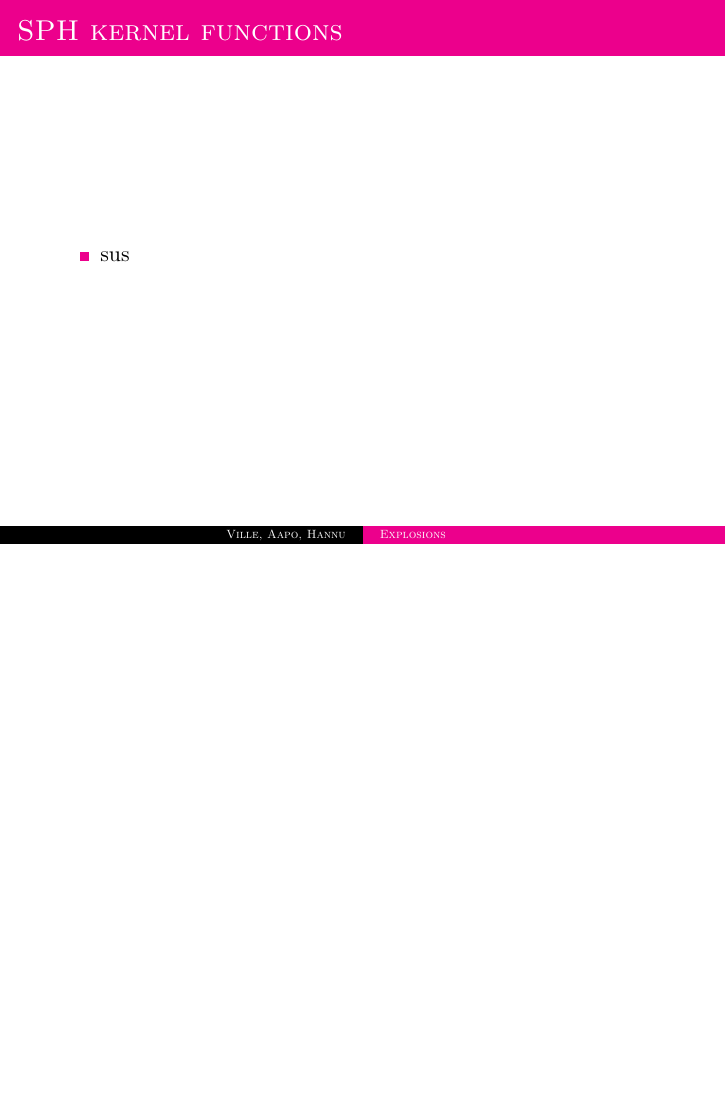
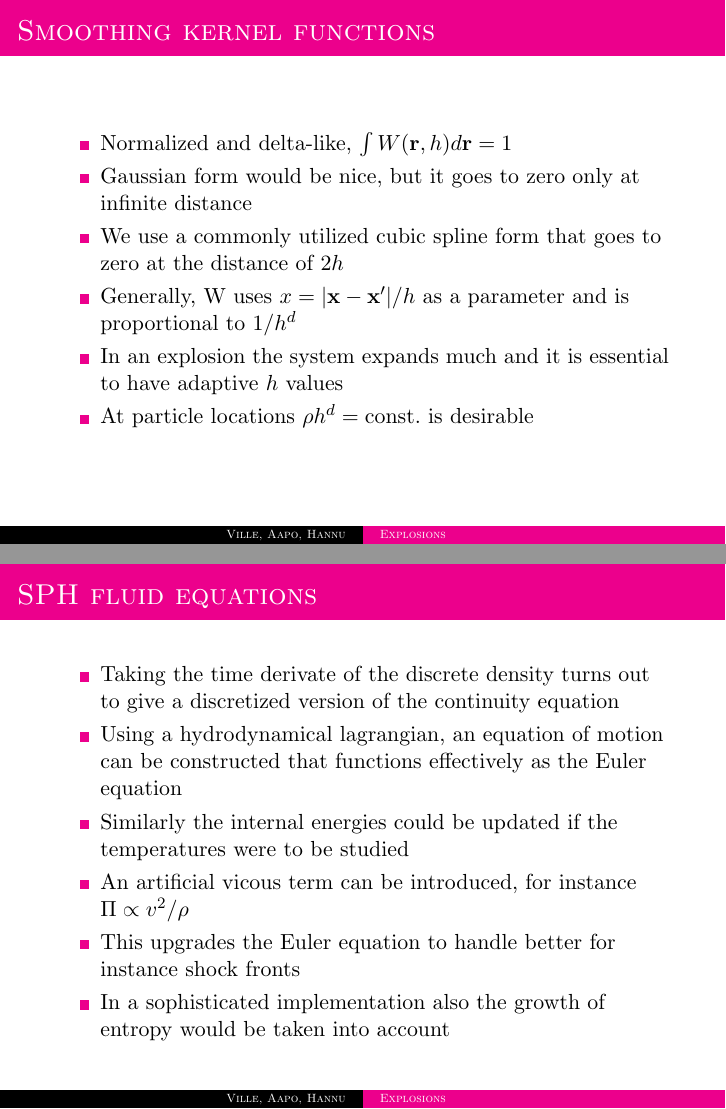
Before and after one commit to errai-/comp_esitys, LaTeX slides (materiaaleja/esitys.tex): page 6 of 6 before the commit and pages 6 and 7 of 9 after it, the two joined at a grey line, the shorter picture padded with empty space. Compiled offline with pdfLaTeX.

Commit message:
Progression of the presentation.

```diff
--- a/materiaaleja/esitys.tex
+++ b/materiaaleja/esitys.tex
@@ -84,7 +84,30 @@
 \end{frame}
 
 
-\begin{frame}{SPH kernel functions}
+\begin{frame}{Smoothing kernel functions}
 \begin{itemize}
 
-\item sus
+\item Normalized and delta-like, $\int W(\mathbf{r},h) d\mathbf{r} = 1$
+\item Gaussian form would be nice, but it goes to zero only at infinite distance
+\item We use a commonly utilized cubic spline form that goes to zero at the distance of $2h$
+\item Generally, W uses $x = |\mathbf{x} - \mathbf{x}'|/h$ as a parameter and is proportional to $1/h^d$
+\item In an explosion the system expands much and it is essential to have adaptive $h$ values
+\item At particle locations $\rho h^d = \text{const.}$ is desirable
+
+\end{itemize}
+\end{frame}
+
+\begin{frame}{SPH fluid equations}
+\begin{itemize}
+
+\item Taking the time derivate of the discrete density turns out to give a discretized version of the
+continuity equation
+\item Using a hydrodynamical lagrangian, an equation of motion can be constructed that functions effectively
+as the Euler equation
+\item Similarly the internal energies could be updated if the temperatures were to be studied
+\item An artificial vicous term can be introduced, for instance $\Pi \propto v^2/\rho$
+\item This upgrades the Euler equation to handle better for instance shock fronts
+\item In a sophisticated implementation also the growth of entropy would be taken into account
+
+\end{itemize}
+\end{frame}
```
Also changed, not shown: materiaaleja/esitys.tex (29 more changed lines).
